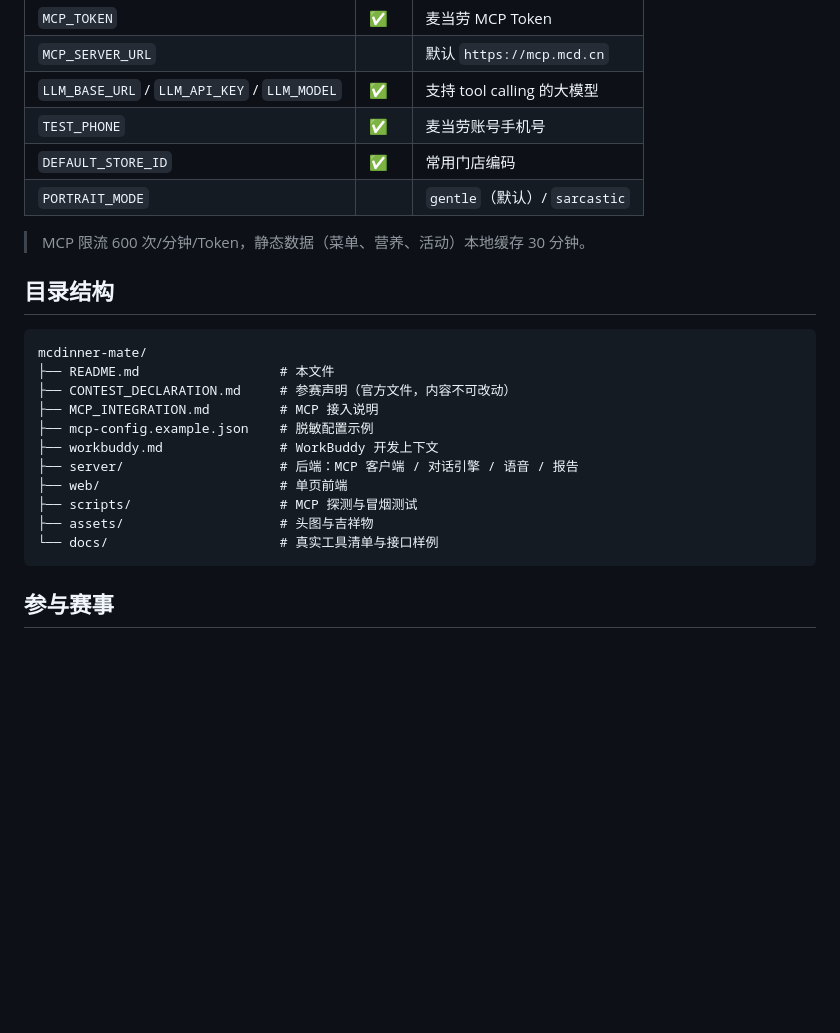
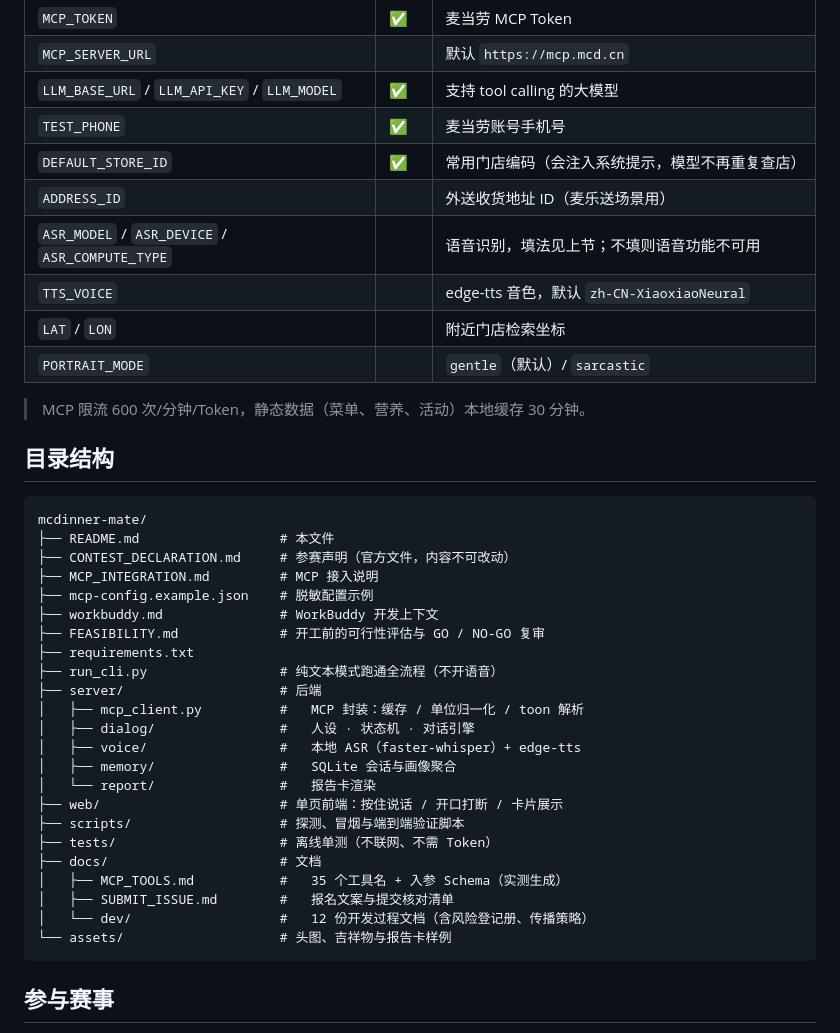
Before and after one commit to jkjkiiiii/mcdinner-mate, a Markdown page: README.md, the part around the change. GitHub-like rendering; blank space fills up the shorter version.

Commit message:
docs: README 目录结构与配置表补全，报名核对清单打勾
- README 目录结构补上 docs/dev、tests、FEASIBILITY.md、run_cli.py 等实际存在的条目
- README 配置表补 ADDRESS_ID / ASR_* / TTS_VOICE / LAT,LON 四个变量
- 09-submission.md 修正报名仓库名为 M-China（原写的 M-China-Official 有误），
  并记录实际提交的 Issue #356 与全部核对项的完成状态

````diff
--- a/README.md
+++ b/README.md
@@ -173,7 +173,11 @@ TTS 用 `edge-tts`，无需任何 Key。
 | `MCP_SERVER_URL` | | 默认 `https://mcp.mcd.cn` |
 | `LLM_BASE_URL` / `LLM_API_KEY` / `LLM_MODEL` | ✅ | 支持 tool calling 的大模型 |
 | `TEST_PHONE` | ✅ | 麦当劳账号手机号 |
-| `DEFAULT_STORE_ID` | ✅ | 常用门店编码 |
+| `DEFAULT_STORE_ID` | ✅ | 常用门店编码（会注入系统提示，模型不再重复查店） |
+| `ADDRESS_ID` | | 外送收货地址 ID（麦乐送场景用） |
+| `ASR_MODEL` / `ASR_DEVICE` / `ASR_COMPUTE_TYPE` | | 语音识别，填法见上节；不填则语音功能不可用 |
+| `TTS_VOICE` | | edge-tts 音色，默认 `zh-CN-XiaoxiaoNeural` |
+| `LAT` / `LON` | | 附近门店检索坐标 |
 | `PORTRAIT_MODE` | | `gentle`（默认）/ `sarcastic` |
 
 > MCP 限流 600 次/分钟/Token，静态数据（菜单、营养、活动）本地缓存 30 分钟。
@@ -187,11 +191,23 @@ mcdinner-mate/
 ├── MCP_INTEGRATION.md         # MCP 接入说明
 ├── mcp-config.example.json    # 脱敏配置示例
 ├── workbuddy.md               # WorkBuddy 开发上下文
-├── server/                    # 后端：MCP 客户端 / 对话引擎 / 语音 / 报告
-├── web/                       # 单页前端
-├── scripts/                   # MCP 探测与冒烟测试
-├── assets/                    # 头图与吉祥物
-└── docs/                      # 真实工具清单与接口样例
+├── FEASIBILITY.md             # 开工前的可行性评估与 GO / NO-GO 复审
+├── requirements.txt
+├── run_cli.py                 # 纯文本模式跑通全流程（不开语音）
+├── server/                    # 后端
+│   ├── mcp_client.py          #   MCP 封装：缓存 / 单位归一化 / toon 解析
+│   ├── dialog/                #   人设 · 状态机 · 对话引擎
+│   ├── voice/                 #   本地 ASR（faster-whisper）+ edge-tts
+│   ├── memory/                #   SQLite 会话与画像聚合
+│   └── report/                #   报告卡渲染
+├── web/                       # 单页前端：按住说话 / 开口打断 / 卡片展示
+├── scripts/                   # 探测、冒烟与端到端验证脚本
+├── tests/                     # 离线单测（不联网、不需 Token）
+├── docs/                      # 文档
+│   ├── MCP_TOOLS.md           #   35 个工具名 + 入参 Schema（实测生成）
+│   ├── SUBMIT_ISSUE.md        #   报名文案与提交核对清单
+│   └── dev/                   #   12 份开发过程文档（含风险登记册、传播策略）
+└── assets/                    # 头图、吉祥物与报告卡样例
 ```
 
 ## 参与赛事
````
Also changed, not shown: docs/dev/09-submission.md (+11 -8 lines).
